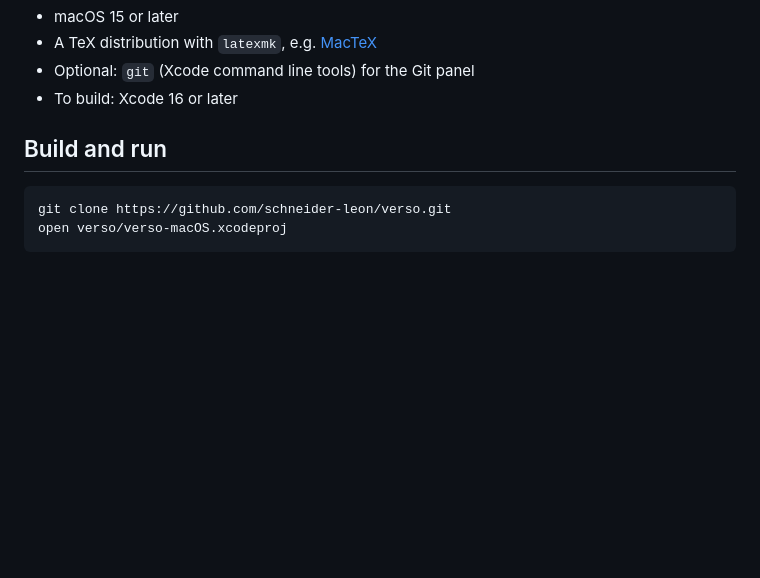
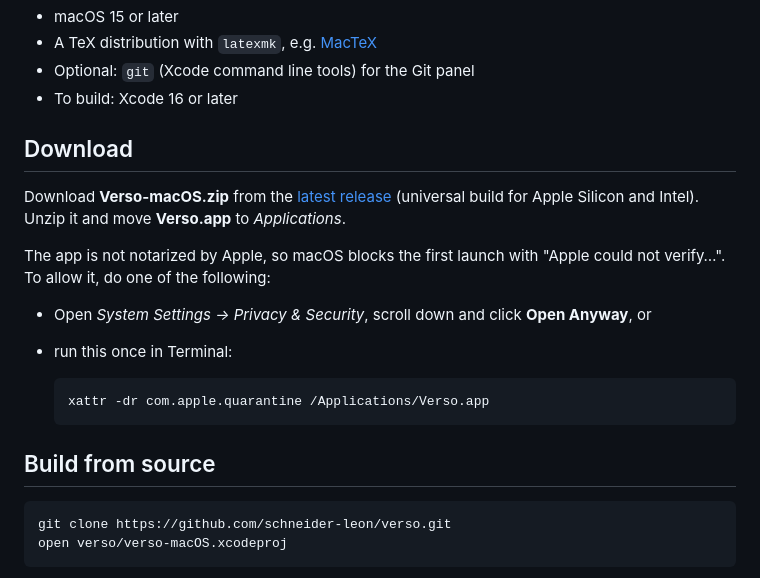
Before and after one commit to LeoB914/verso, a Markdown page: README.md, the part around the change. GitHub-like rendering; blank space fills up the shorter version.

Commit message:
README: add download section for the release build

````diff
--- a/README.md
+++ b/README.md
@@ -52,7 +52,22 @@ every change is kept in a local version history.
 - Optional: `git` (Xcode command line tools) for the Git panel
 - To build: Xcode 16 or later
 
-## Build and run
+## Download
+
+Download **Verso-macOS.zip** from the [latest release](https://github.com/schneider-leon/verso/releases/latest)
+(universal build for Apple Silicon and Intel). Unzip it and move **Verso.app** to *Applications*.
+
+The app is not notarized by Apple, so macOS blocks the first launch with "Apple could not
+verify…". To allow it, do one of the following:
+
+- Open *System Settings → Privacy & Security*, scroll down and click **Open Anyway**, or
+- run this once in Terminal:
+
+  ```bash
+  xattr -dr com.apple.quarantine /Applications/Verso.app
+  ```
+
+## Build from source
 
 ```bash
 git clone https://github.com/schneider-leon/verso.git
````
